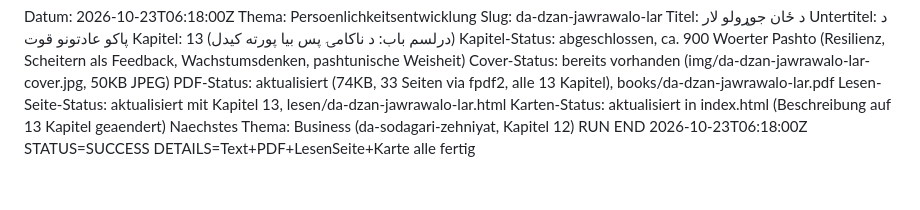
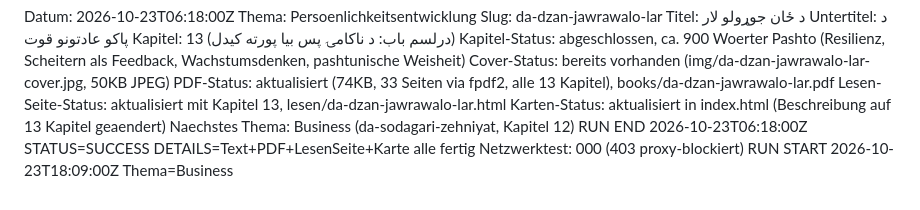
Before and after one commit to abdul12wahab/mogli-books, a Markdown page: .pipeline/STATE.md, the part around the change. Drawn GitHub-style.

Commit message:
Status: Lauf gestartet Business
Co-Authored-By: Claude Sonnet 4.6 <noreply@anthropic.com>
Claude-Session: https://claude.ai/code/session_016YkXHc79HonpxRx5jo896J

```diff
--- a/.pipeline/STATE.md
+++ b/.pipeline/STATE.md
@@ -593,3 +593,5 @@ Lesen-Seite-Status: aktualisiert mit Kapitel 13, lesen/da-dzan-jawrawalo-lar.htm
 Karten-Status: aktualisiert in index.html (Beschreibung auf 13 Kapitel geaendert)
 Naechstes Thema: Business (da-sodagari-zehniyat, Kapitel 12)
 RUN END 2026-10-23T06:18:00Z STATUS=SUCCESS DETAILS=Text+PDF+LesenSeite+Karte alle fertig
+Netzwerktest: 000 (403 proxy-blockiert)
+RUN START 2026-10-23T18:09:00Z Thema=Business
```
